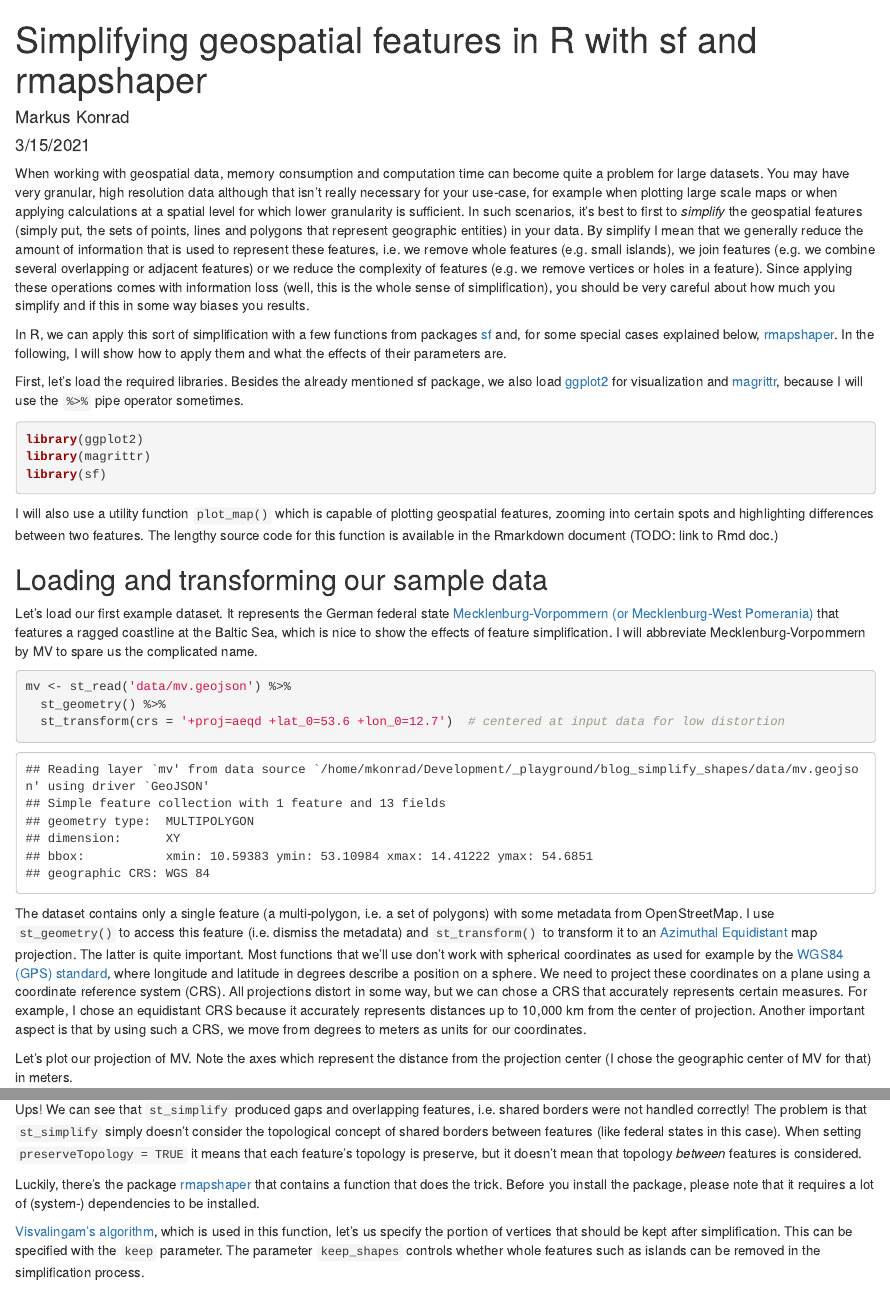
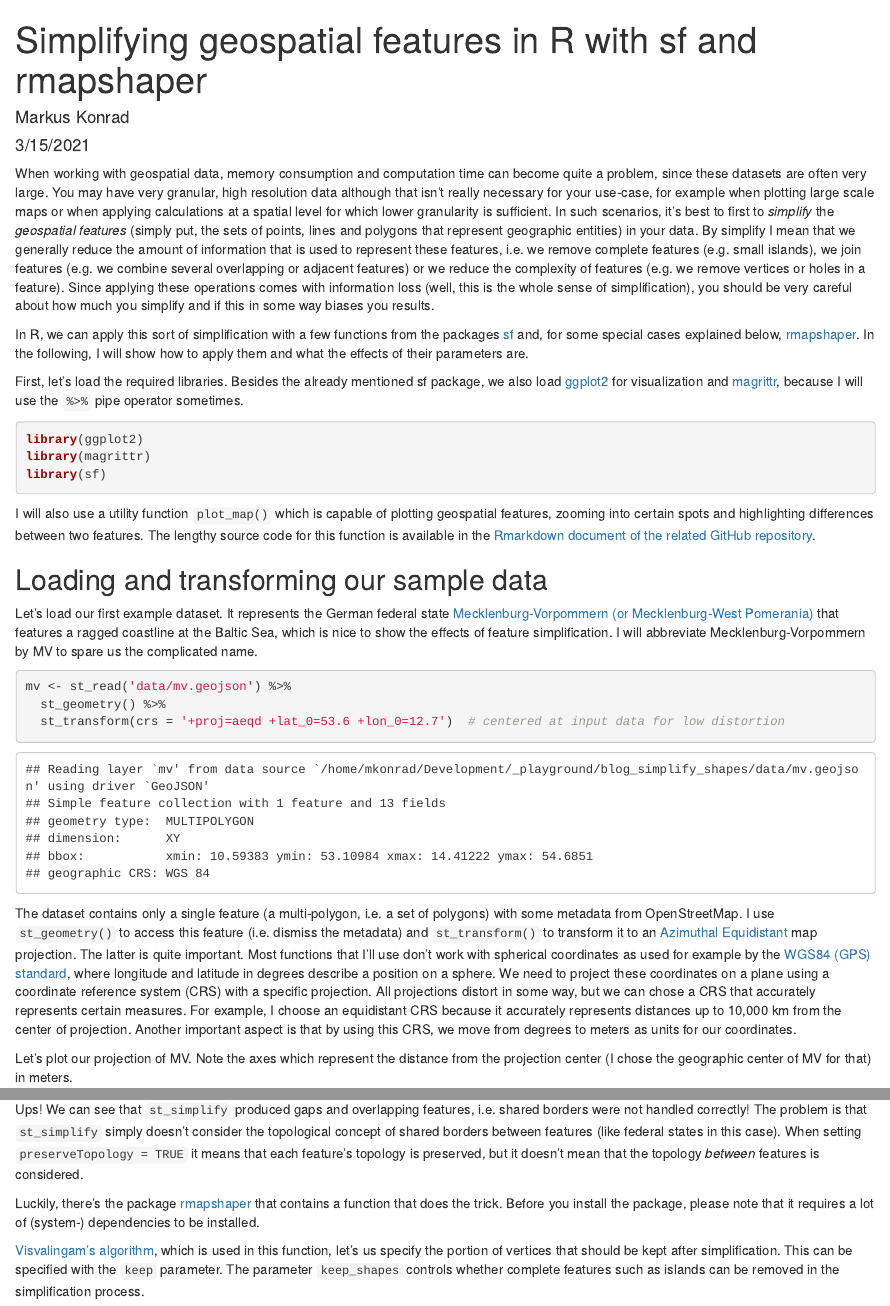
Before and after one commit to WZBSocialScienceCenter/r_simplify_features, an R Markdown document (simplify_shapes.Rmd): the page in a window 1100 px wide, from its top, and a second part further down, joined at a grey line. The pictures show the output file simplify_shapes.html that the author committed with the source, opened offline.

Commit message:
minor modifications

````diff
--- a/simplify_shapes.Rmd
+++ b/simplify_shapes.Rmd
@@ -14,9 +14,9 @@ knitr::opts_chunk$set(
 )
 ```
 
-When working with geospatial data, memory consumption and computation time can become quite a problem for large datasets. You may have very granular, high resolution data although that isn't really necessary for your use-case, for example when plotting large scale maps or when applying calculations at a spatial level for which lower granularity is sufficient. In such scenarios, it's best to first to *simplify* the geospatial features (simply put, the sets of points, lines and polygons that represent geographic entities) in your data. By simplify I mean that we generally reduce the amount of information that is used to represent these features, i.e. we remove whole features (e.g. small islands), we join features (e.g. we combine several overlapping or adjacent features) or we reduce the complexity of features (e.g. we remove vertices or holes in a feature). Since applying these operations comes with information loss (well, this is the whole sense of simplification), you should be very careful about how much you simplify and if this in some way biases you results.
+When working with geospatial data, memory consumption and computation time can become quite a problem, since these datasets are often very large. You may have very granular, high resolution data although that isn't really necessary for your use-case, for example when plotting large scale maps or when applying calculations at a spatial level for which lower granularity is sufficient. In such scenarios, it's best to first to *simplify* the *geospatial features* (simply put, the sets of points, lines and polygons that represent geographic entities) in your data. By simplify I mean that we generally reduce the amount of information that is used to represent these features, i.e. we remove complete features (e.g. small islands), we join features (e.g. we combine several overlapping or adjacent features) or we reduce the complexity of features (e.g. we remove vertices or holes in a feature). Since applying these operations comes with information loss (well, this is the whole sense of simplification), you should be very careful about how much you simplify and if this in some way biases you results.
 
-In R, we can apply this sort of simplification with a few functions from packages [sf](https://cran.r-project.org/web/packages/sf/index.html) and, for some special cases explained below, [rmapshaper](https://cran.r-project.org/web/packages/rmapshaper/index.html). In the following, I will show how to apply them and what the effects of their parameters are.
+In R, we can apply this sort of simplification with a few functions from the packages [sf](https://cran.r-project.org/web/packages/sf/index.html) and, for some special cases explained below, [rmapshaper](https://cran.r-project.org/web/packages/rmapshaper/index.html). In the following, I will show how to apply them and what the effects of their parameters are.
 
 First, let's load the required libraries. Besides the already mentioned sf package, we also load [ggplot2](https://ggplot2.tidyverse.org/) for visualization and [magrittr](https://magrittr.tidyverse.org/), because I will use the `%>%` pipe operator sometimes.
 
@@ -26,7 +26,7 @@ library(magrittr)
 library(sf)
 ```
 
-I will also use a utility function `plot_map()` which is capable of plotting geospatial features, zooming into certain spots and highlighting differences between two features. The lengthy source code for this function is available in the Rmarkdown document (TODO: link to Rmd doc.)
+I will also use a utility function `plot_map()` which is capable of plotting geospatial features, zooming into certain spots and highlighting differences between two features. The lengthy source code for this function is available in the [Rmarkdown document of the related GitHub repository](https://github.com/WZBSocialScienceCenter/r_simplify_features).
 
 ```{r, echo=FALSE}
 plot_map <- function(data, diff_to = NULL, strokecolor = NA, fillcolor = c('#097FB3', '#A13675'),
@@ -91,7 +91,7 @@ mv <- st_read('data/mv.geojson') %>%
   st_transform(crs = '+proj=aeqd +lat_0=53.6 +lon_0=12.7')  # centered at input data for low distortion
 ```
 
-The dataset contains only a single feature (a multi-polygon, i.e. a set of polygons) with some metadata from OpenStreetMap. I use `st_geometry()` to access this feature (i.e. dismiss the metadata) and `st_transform()` to transform it to an [Azimuthal Equidistant](http://www.radicalcartography.net/?projectionref) map projection. The latter is quite important. Most functions that we'll use don't work with spherical coordinates as used for example by the [WGS84 (GPS) standard](http://epsg.io/4326), where longitude and latitude in degrees describe a position on a sphere. We need to project these coordinates on a plane using a coordinate reference system (CRS). All projections distort in some way, but we can chose a CRS that accurately represents certain measures. For example, I chose an equidistant CRS because it accurately represents distances up to 10,000 km from the center of projection. Another important aspect is that by using such a CRS, we move from degrees to meters as units for our coordinates.
+The dataset contains only a single feature (a multi-polygon, i.e. a set of polygons) with some metadata from OpenStreetMap. I use `st_geometry()` to access this feature (i.e. dismiss the metadata) and `st_transform()` to transform it to an [Azimuthal Equidistant](http://www.radicalcartography.net/?projectionref) map projection. The latter is quite important. Most functions that I'll use don't work with spherical coordinates as used for example by the [WGS84 (GPS) standard](http://epsg.io/4326), where longitude and latitude in degrees describe a position on a sphere. We need to project these coordinates on a plane using a coordinate reference system (CRS) with a specific projection. All projections distort in some way, but we can chose a CRS that accurately represents certain measures. For example, I choose an equidistant CRS because it accurately represents distances up to 10,000 km from the center of projection. Another important aspect is that by using this CRS, we move from degrees to meters as units for our coordinates.
 
 Let's plot our projection of MV. Note the axes which represent the distance from the projection center (I chose the geographic center of MV for that) in meters.
 
@@ -175,11 +175,11 @@ fedstates_simpl <- st_simplify(fedstates, preserveTopology = TRUE, dTolerance =
 plot_map(fedstates_simpl, strokecolor = '#097FB3', fillcolor = '#AED3E4')
 ```
 
-Ups! We can see that `st_simplify` produced gaps and overlapping features, i.e. shared borders were not handled correctly! The problem is that `st_simplify` simply doesn't consider the topological concept of shared borders between features (like federal states in this case). When setting `preserveTopology = TRUE` it means that each feature's topology is preserve, but it doesn't mean that topology *between* features is considered.
+Ups! We can see that `st_simplify` produced gaps and overlapping features, i.e. shared borders were not handled correctly! The problem is that `st_simplify` simply doesn't consider the topological concept of shared borders between features (like federal states in this case). When setting `preserveTopology = TRUE` it means that each feature's topology is preserved, but it doesn't mean that the topology *between* features is considered.
 
 Luckily, there's the package [rmapshaper](https://cran.r-project.org/web/packages/rmapshaper/index.html) that contains a function that does the trick. Before you install the package, please note that it requires a lot of (system-) dependencies to be installed.
 
-[Visvalingam's algorithm](https://en.wikipedia.org/wiki/Visvalingam%E2%80%93Whyatt_algorithm), which is used in this function, let's us specify the portion of vertices that should be kept after simplification. This can be specified with the `keep` parameter. The parameter `keep_shapes` controls whether whole features such as islands can be removed in the simplification process.
+[Visvalingam's algorithm](https://en.wikipedia.org/wiki/Visvalingam%E2%80%93Whyatt_algorithm), which is used in this function, let's us specify the portion of vertices that should be kept after simplification. This can be specified with the `keep` parameter. The parameter `keep_shapes` controls whether complete features such as islands can be removed in the simplification process.
 
 ```{r 11fedstates_simpl_rmapshaper}
 library(rmapshaper)
````
Also changed, not shown: README.md, figures/06mvpreservetopo-1.png, figures/10fedstates_simpl_fail-1.png, simplify_shapes.html, simplify_shapes.Rmd (11 more changed lines).
